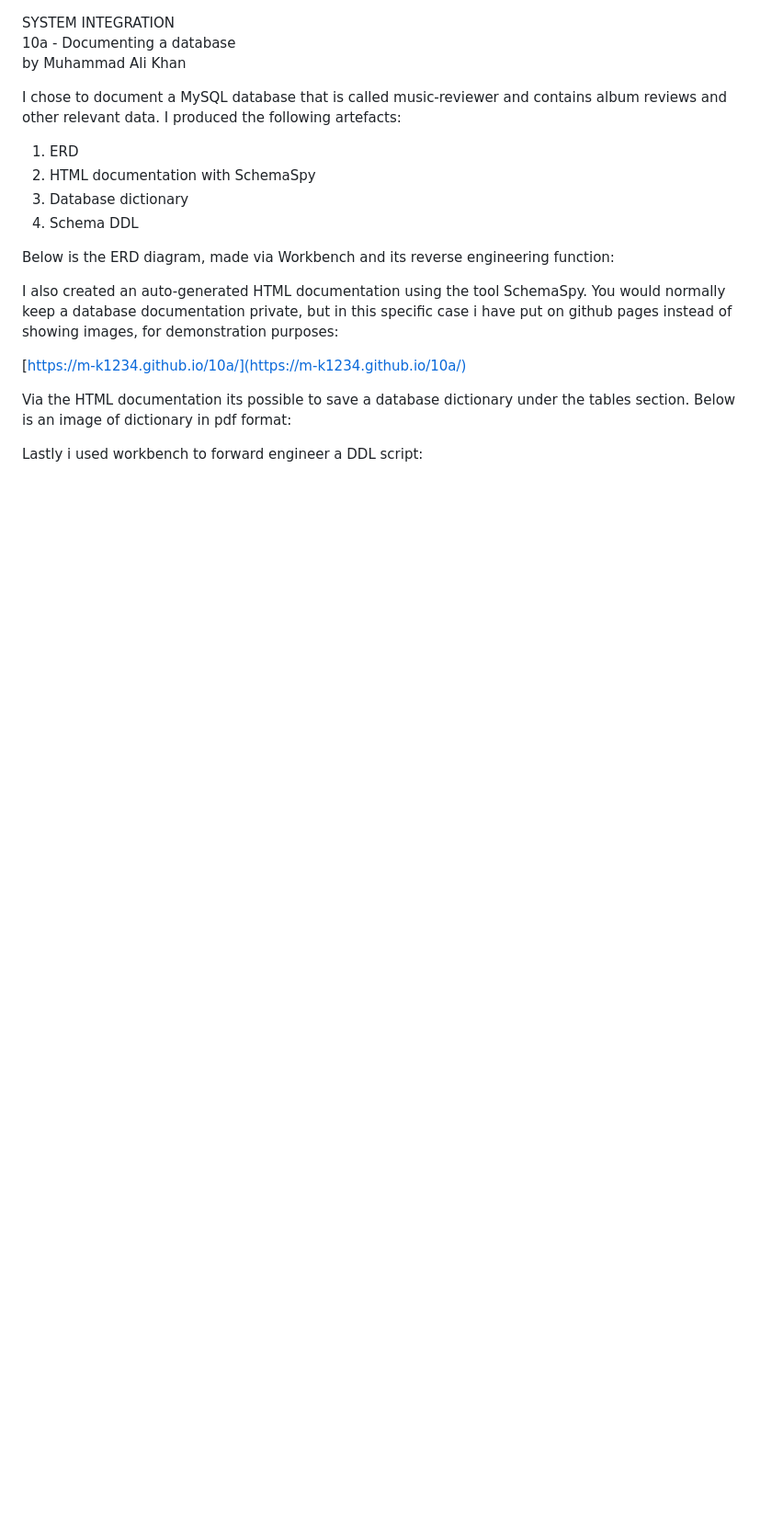
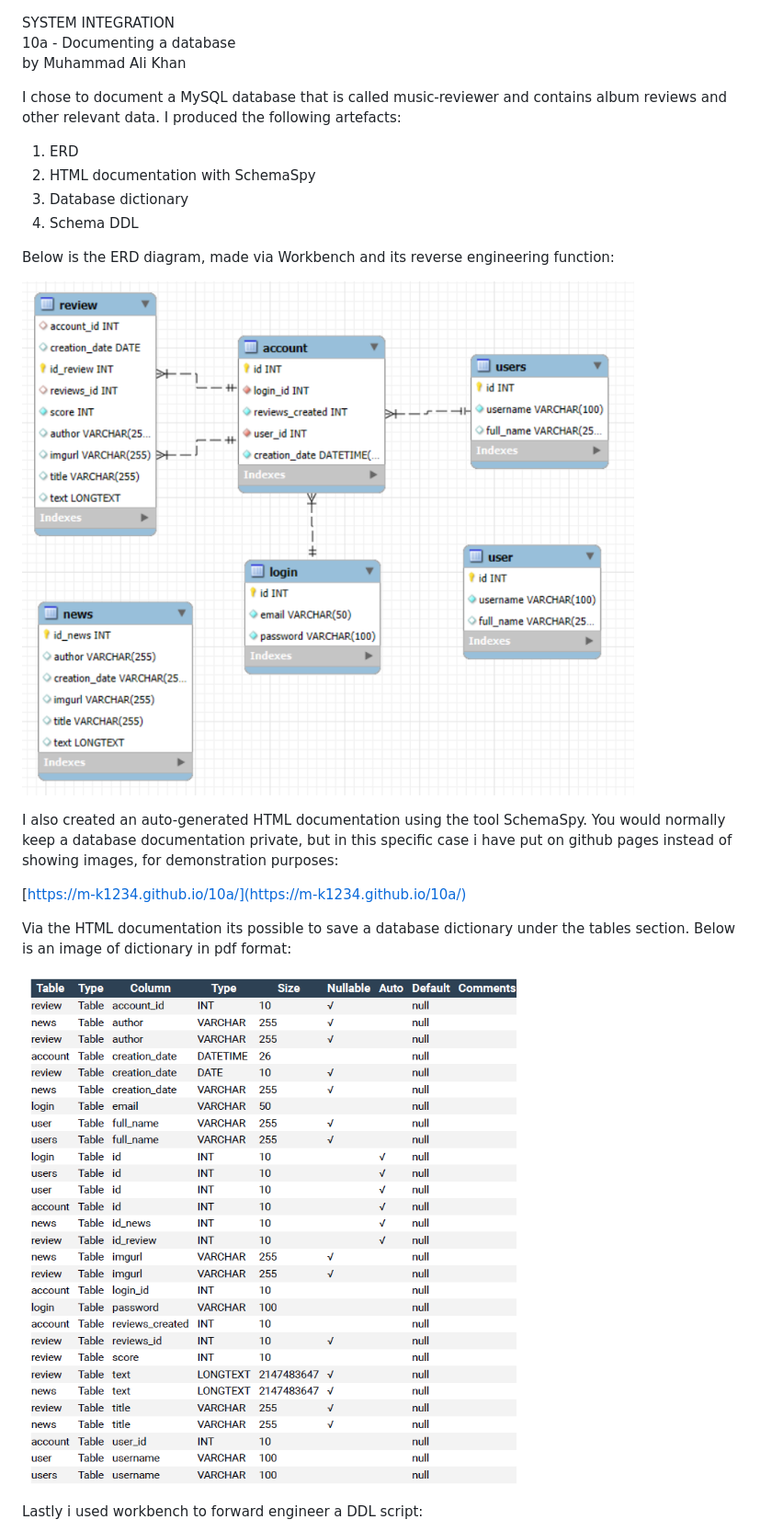
Before and after one commit to M-K1234/10a, a Markdown page: README.md, the part around the change printed below. Shown: that part at 92% size. Drawn GitHub-style; pictures changed too: erd.PNG (added); blank space fills up the shorter version.

```diff
--- a/README.md
+++ b/README.md
@@ -11,10 +11,18 @@ I chose to document a MySQL database that is called music-reviewer and contains
 
 Below is the ERD diagram, made via Workbench and its reverse engineering function:
 
+
+![Logo](erd.PNG)
+
+
 I also created an auto-generated HTML documentation using the tool SchemaSpy. You would normally keep a database documentation private, but in this specific case i have put on github pages instead of showing images, for demonstration purposes:
 
 [https://m-k1234.github.io/10a/](https://m-k1234.github.io/10a/)
 
 Via the HTML documentation its possible to save a database dictionary under the tables section. Below is an image of dictionary in pdf format:
 
+
+![Logo](music-reviewer-dictionary.PNG)
+
+
 Lastly i used workbench to forward engineer a DDL script:
```
Also changed, not shown: other parts of README.md (+3 -0 lines).
